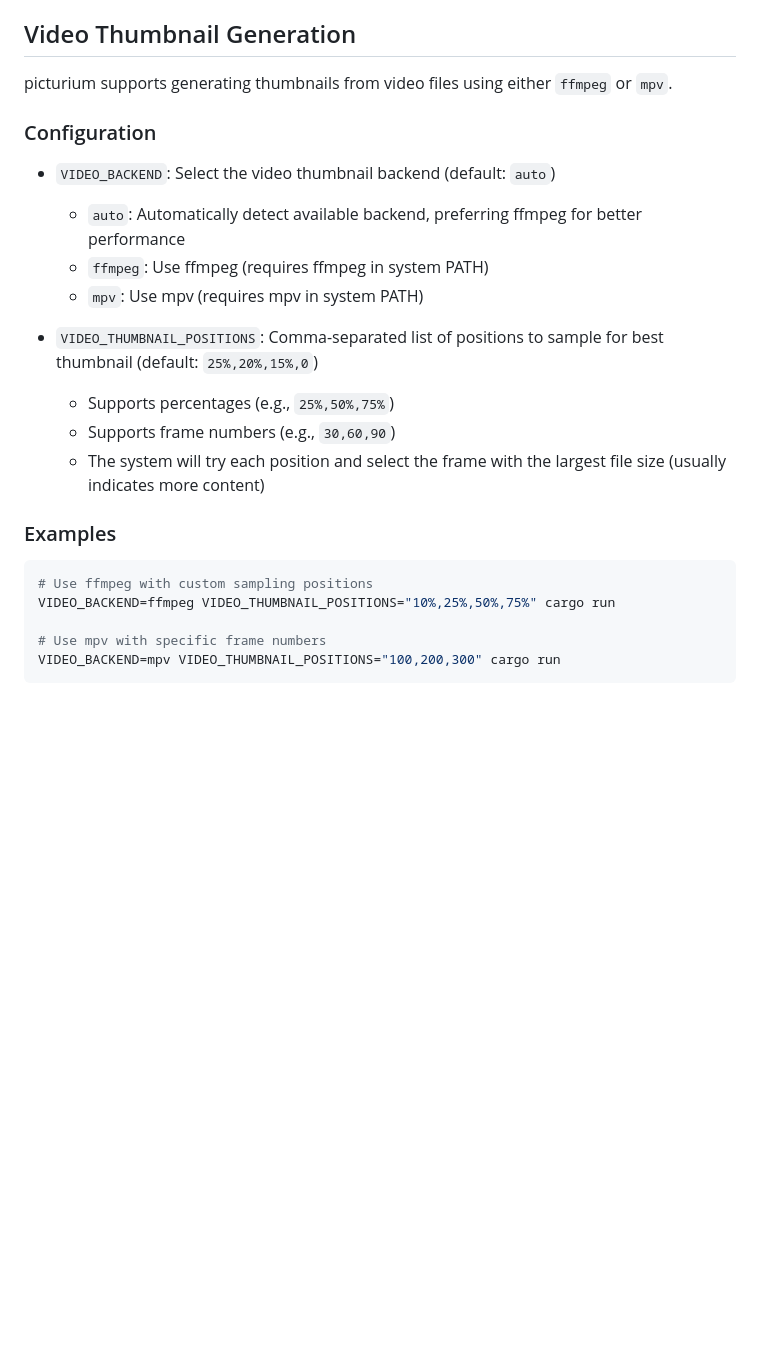
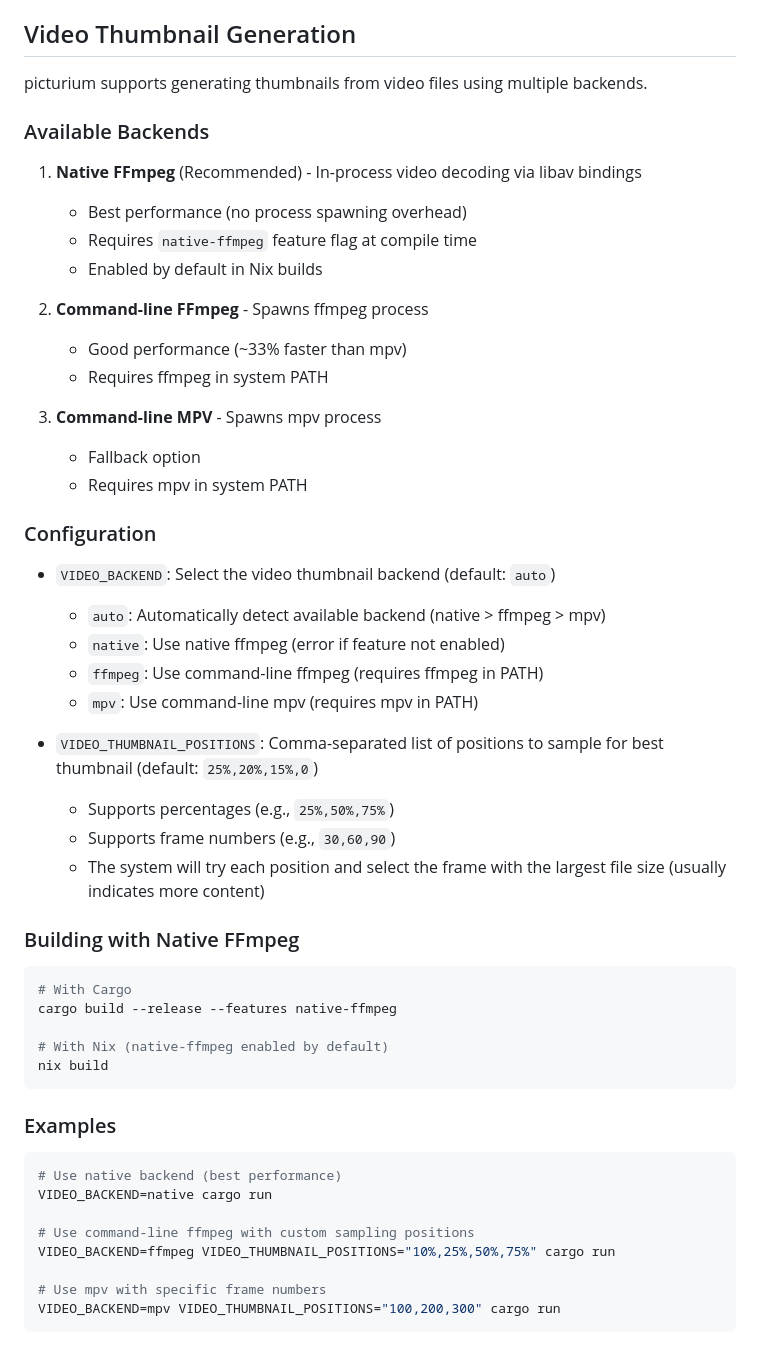
Before and after one commit to picturium/picturium, a Markdown page: README.md, the part around the change. Rendered like a GitHub page; blank space fills up the shorter version.

Commit message:
docs: update README with native ffmpeg backend information
- Document all three video thumbnail backends (native, ffmpeg, mpv)
- Add build instructions for native-ffmpeg feature
- Explain backend priority and performance characteristics
- Update examples to include native backend usage

````diff
--- a/README.md
+++ b/README.md
@@ -100,24 +100,53 @@ For example file located at `/app/data/image.jpeg` will be available at `https:/
 
 ## Video Thumbnail Generation
 
-picturium supports generating thumbnails from video files using either `ffmpeg` or `mpv`.
+picturium supports generating thumbnails from video files using multiple backends.
+
+### Available Backends
+
+1. **Native FFmpeg** (Recommended) - In-process video decoding via libav bindings
+   - Best performance (no process spawning overhead)
+   - Requires `native-ffmpeg` feature flag at compile time
+   - Enabled by default in Nix builds
+
+2. **Command-line FFmpeg** - Spawns ffmpeg process
+   - Good performance (~33% faster than mpv)
+   - Requires ffmpeg in system PATH
+
+3. **Command-line MPV** - Spawns mpv process
+   - Fallback option
+   - Requires mpv in system PATH
 
 ### Configuration
 
 - `VIDEO_BACKEND`: Select the video thumbnail backend (default: `auto`)
-  - `auto`: Automatically detect available backend, preferring ffmpeg for better performance
-  - `ffmpeg`: Use ffmpeg (requires ffmpeg in system PATH)
-  - `mpv`: Use mpv (requires mpv in system PATH)
+  - `auto`: Automatically detect available backend (native > ffmpeg > mpv)
+  - `native`: Use native ffmpeg (error if feature not enabled)
+  - `ffmpeg`: Use command-line ffmpeg (requires ffmpeg in PATH)
+  - `mpv`: Use command-line mpv (requires mpv in PATH)
 
 - `VIDEO_THUMBNAIL_POSITIONS`: Comma-separated list of positions to sample for best thumbnail (default: `25%,20%,15%,0`)
   - Supports percentages (e.g., `25%,50%,75%`)
   - Supports frame numbers (e.g., `30,60,90`)
   - The system will try each position and select the frame with the largest file size (usually indicates more content)
 
+### Building with Native FFmpeg
+
+```bash
+# With Cargo
+cargo build --release --features native-ffmpeg
+
+# With Nix (native-ffmpeg enabled by default)
+nix build
+```
+
 ### Examples
 
 ```bash
-# Use ffmpeg with custom sampling positions
+# Use native backend (best performance)
+VIDEO_BACKEND=native cargo run
+
+# Use command-line ffmpeg with custom sampling positions
 VIDEO_BACKEND=ffmpeg VIDEO_THUMBNAIL_POSITIONS="10%,25%,50%,75%" cargo run
 
 # Use mpv with specific frame numbers
````
